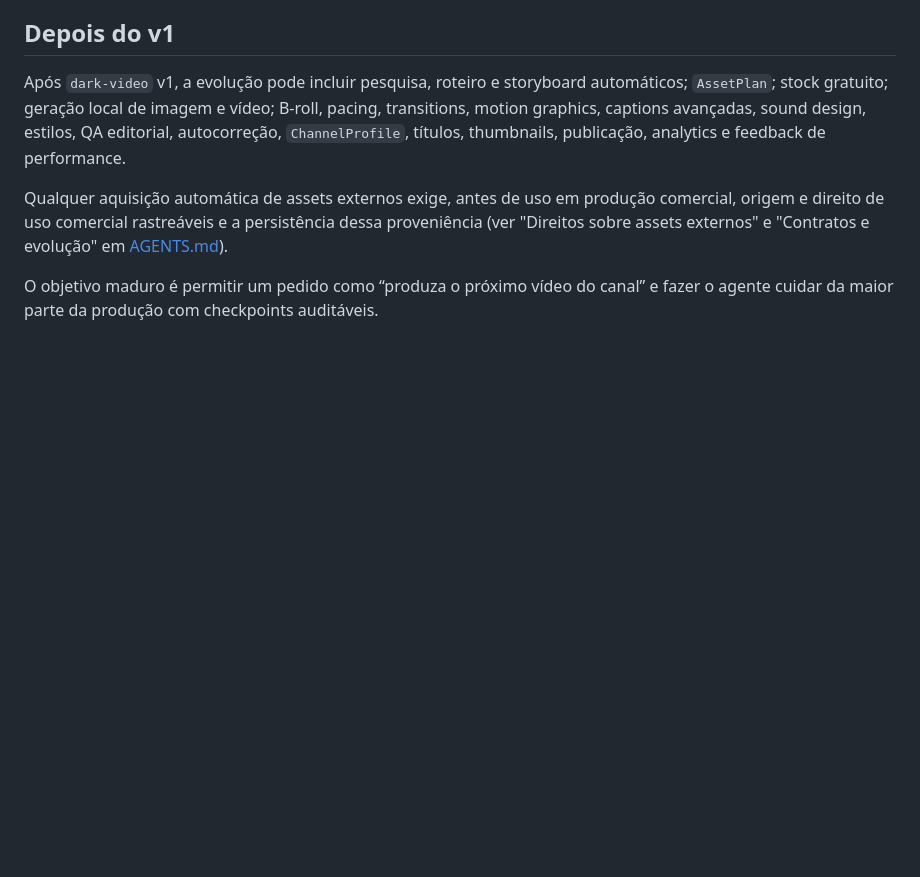
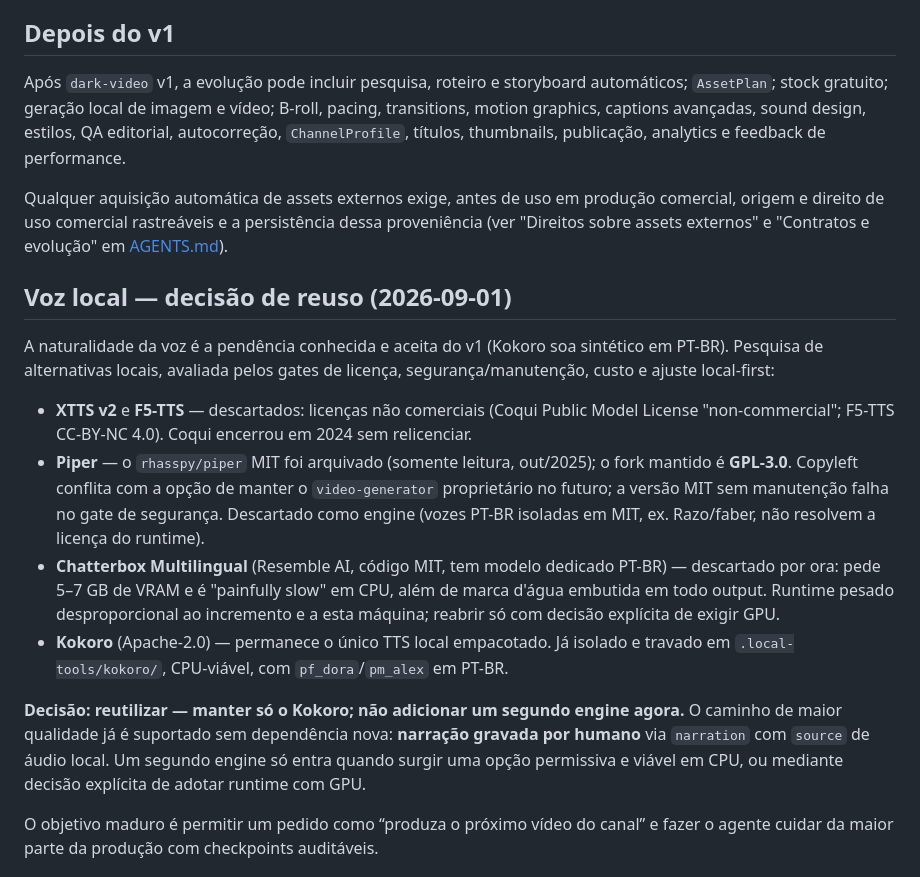
Before and after one commit to thales-sblue/video-generator, a Markdown page: docs/VISION.md, the part around the change. Drawn GitHub-style; blank space fills up the shorter version.

Commit message:
Record the local-voice build-vs-reuse decision
Voice naturalness is the accepted v1 limitation. Researched local TTS
alternatives against the project gates:

- XTTS v2, F5-TTS: non-commercial licences -- rejected.
- Piper: MIT repo archived read-only (Oct 2025); maintained fork is
  GPL-3.0, whose copyleft conflicts with keeping video-generator
  proprietary-capable -- rejected as engine.
- Chatterbox Multilingual (MIT, has a pt-BR model): needs 5-7 GB VRAM and
  is impractical on CPU, plus watermarks every output -- disproportionate
  runtime, rejected for now.
- Kokoro (Apache-2.0): stays the only bundled local TTS.

Decision: reuse -- keep Kokoro only, no second engine now. The
higher-quality path is already supported with no new dependency: recorded
human narration via a `narration` operation with a local audio `source`. A
second engine waits for a permissive CPU-viable option or an explicit
decision to require a GPU runtime.

Docs only (VISION.md decision record, WORKFLOWS.md roadmap item 1). Full
suite: 180 tests, OK.

Co-Authored-By: Claude Sonnet 5 <noreply@anthropic.com>

```diff
--- a/docs/VISION.md
+++ b/docs/VISION.md
@@ -116,6 +116,34 @@ comercial, origem e direito de uso comercial rastreáveis e a persistência dess
 proveniência (ver "Direitos sobre assets externos" e "Contratos e evolução" em
 [AGENTS.md](../AGENTS.md)).
 
+## Voz local — decisão de reuso (2026-09-01)
+
+A naturalidade da voz é a pendência conhecida e aceita do v1 (Kokoro soa
+sintético em PT-BR). Pesquisa de alternativas locais, avaliada pelos gates de
+licença, segurança/manutenção, custo e ajuste local-first:
+
+- **XTTS v2** e **F5-TTS** — descartados: licenças não comerciais (Coqui Public
+  Model License "non-commercial"; F5-TTS CC-BY-NC 4.0). Coqui encerrou em 2024
+  sem relicenciar.
+- **Piper** — o `rhasspy/piper` MIT foi arquivado (somente leitura, out/2025); o
+  fork mantido é **GPL-3.0**. Copyleft conflita com a opção de manter o
+  `video-generator` proprietário no futuro; a versão MIT sem manutenção falha no
+  gate de segurança. Descartado como engine (vozes PT-BR isoladas em MIT, ex.
+  Razo/faber, não resolvem a licença do runtime).
+- **Chatterbox Multilingual** (Resemble AI, código MIT, tem modelo dedicado
+  PT-BR) — descartado por ora: pede 5–7 GB de VRAM e é "painfully slow" em CPU,
+  além de marca d'água embutida em todo output. Runtime pesado desproporcional
+  ao incremento e a esta máquina; reabrir só com decisão explícita de exigir GPU.
+- **Kokoro** (Apache-2.0) — permanece o único TTS local empacotado. Já isolado e
+  travado em `.local-tools/kokoro/`, CPU-viável, com `pf_dora`/`pm_alex` em
+  PT-BR.
+
+**Decisão: reutilizar — manter só o Kokoro; não adicionar um segundo engine
+agora.** O caminho de maior qualidade já é suportado sem dependência nova:
+**narração gravada por humano** via `narration` com `source` de áudio local. Um
+segundo engine só entra quando surgir uma opção permissiva e viável em CPU, ou
+mediante decisão explícita de adotar runtime com GPU.
+
 O objetivo maduro é permitir um pedido como “produza o próximo vídeo do canal”
 e fazer o agente cuidar da maior parte da produção com checkpoints auditáveis.
 
```
Also changed, not shown: docs/WORKFLOWS.md (+7 -3 lines).
